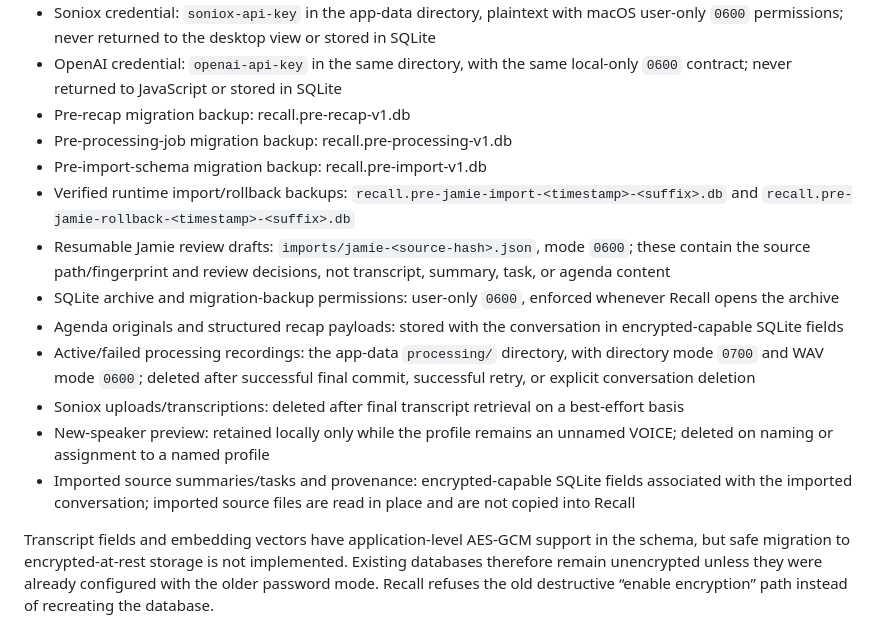
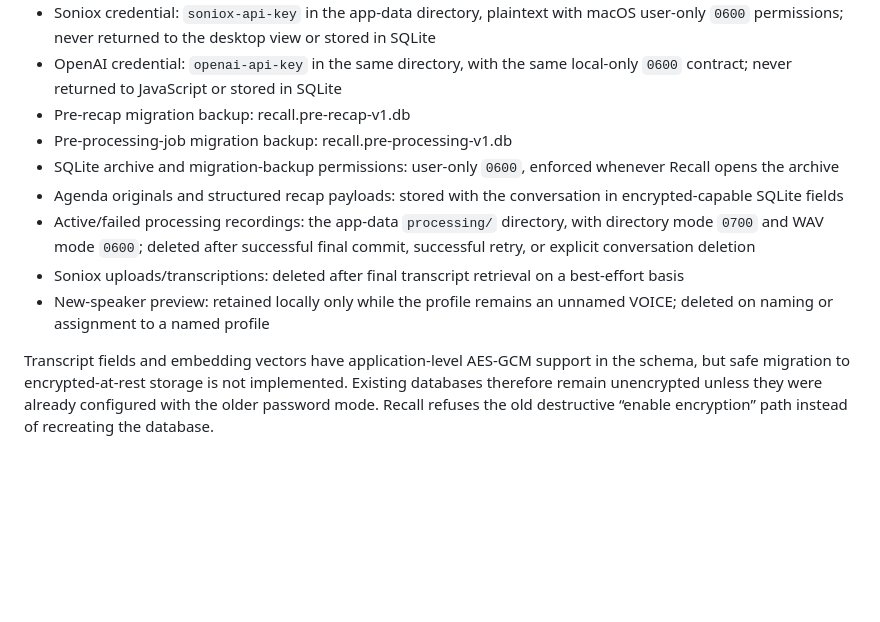
Before and after one commit to mvartanyan/recall-app, a Markdown page: README.md, the part around one of its changes. Rendered like a GitHub page; blank space fills up the shorter version.

```diff
--- a/README.md
+++ b/README.md
@@ -371,13 +330,6 @@ Model provenance and both checksums are recorded in models/README.md.
   local-only `0600` contract; never returned to JavaScript or stored in SQLite
 - Pre-recap migration backup: recall.pre-recap-v1.db
 - Pre-processing-job migration backup: recall.pre-processing-v1.db
-- Pre-import-schema migration backup: recall.pre-import-v1.db
-- Verified runtime import/rollback backups:
-  `recall.pre-jamie-import-<timestamp>-<suffix>.db` and
-  `recall.pre-jamie-rollback-<timestamp>-<suffix>.db`
-- Resumable Jamie review drafts: `imports/jamie-<source-hash>.json`, mode
-  `0600`; these contain the source path/fingerprint and review decisions, not
-  transcript, summary, task, or agenda content
 - SQLite archive and migration-backup permissions: user-only `0600`, enforced
   whenever Recall opens the archive
 - Agenda originals and structured recap payloads: stored with the conversation
@@ -387,9 +339,6 @@ Model provenance and both checksums are recorded in models/README.md.
   final commit, successful retry, or explicit conversation deletion
 - Soniox uploads/transcriptions: deleted after final transcript retrieval on a best-effort basis
 - New-speaker preview: retained locally only while the profile remains an unnamed VOICE<n>; deleted on naming or assignment to a named profile
-- Imported source summaries/tasks and provenance: encrypted-capable SQLite
-  fields associated with the imported conversation; imported source files are
-  read in place and are not copied into Recall
 
 Transcript fields and embedding vectors have application-level AES-GCM support in the schema, but safe migration to encrypted-at-rest storage is not implemented. Existing databases therefore remain unencrypted unless they were already configured with the older password mode. Recall refuses the old destructive “enable encryption” path instead of recreating the database.
 
```
Also changed, not shown: other parts of README.md (+6 -47 lines).
